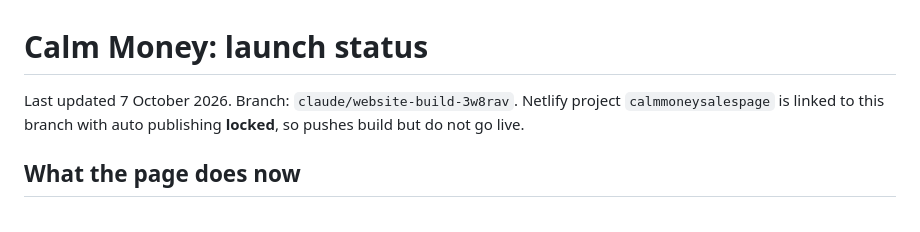
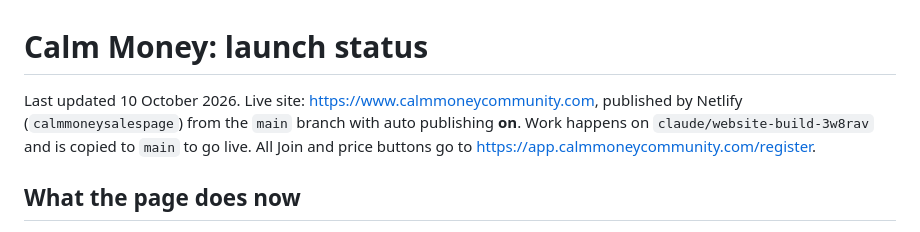
Before and after one commit to PeterKomolafe/Calm-Money, a Markdown page: docs/launch-status.md, the part around the change. Drawn GitHub-style.

Commit message:
Launch status: site goes live from main
Co-Authored-By: Claude Opus 5.5 <noreply@anthropic.com>
Claude-Session: https://claude.ai/code/session_01ToYww7kF1GcmPvqsB1qV74

```diff
--- a/docs/launch-status.md
+++ b/docs/launch-status.md
@@ -1,6 +1,6 @@
 # Calm Money: launch status
 
-Last updated 7 October 2026. Branch: `claude/website-build-3w8rav`. Netlify project `calmmoneysalespage` is linked to this branch with auto publishing **locked**, so pushes build but do not go live.
+Last updated 10 October 2026. Live site: https://www.calmmoneycommunity.com, published by Netlify (`calmmoneysalespage`) from the `main` branch with auto publishing **on**. Work happens on `claude/website-build-3w8rav` and is copied to `main` to go live. All Join and price buttons go to https://app.calmmoneycommunity.com/register.
 
 ## What the page does now
 
```
